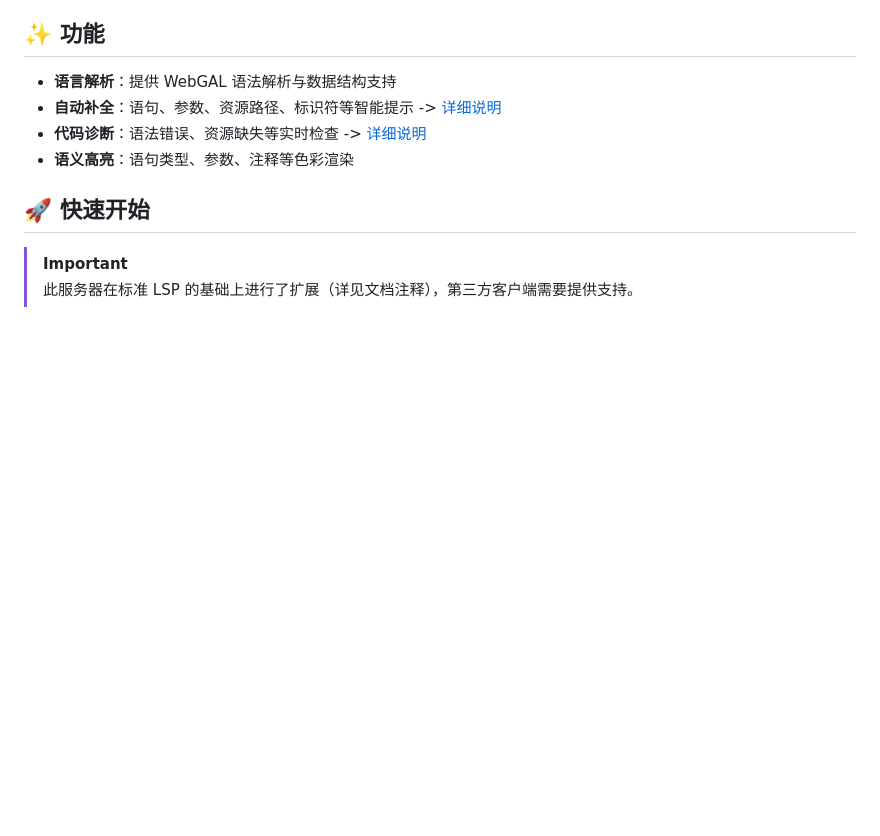
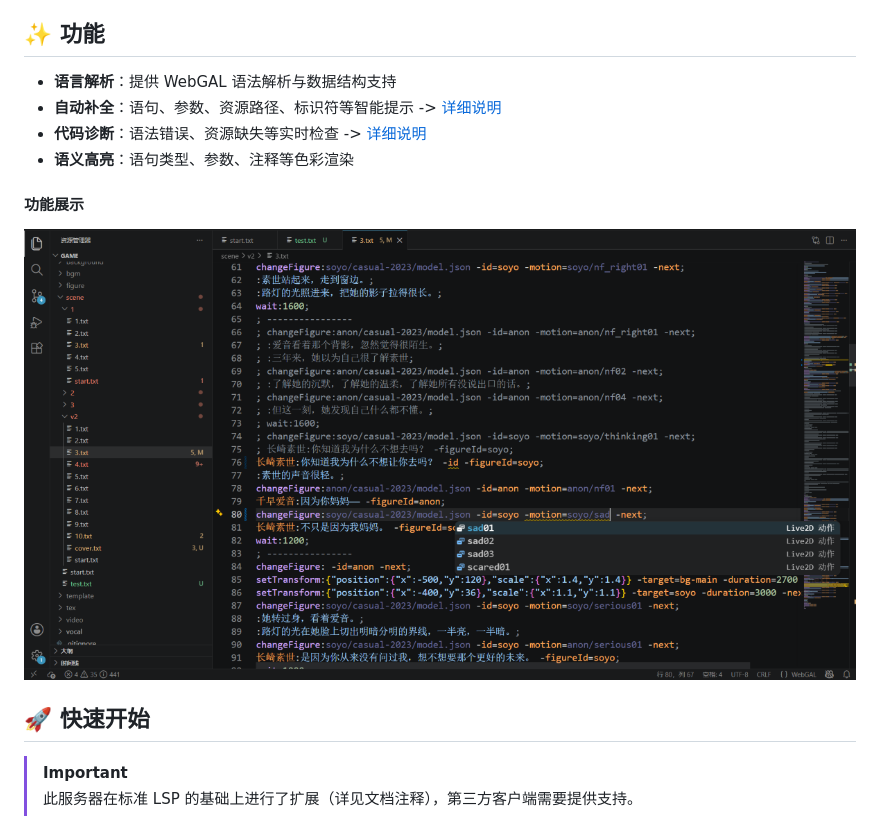
Before and after one commit to fltLi/webgal-lsp, a Markdown page: README.md, the part around the change. GitHub-like rendering; pictures changed too: docs/screenshot.png (added); blank space fills up the shorter version.

Commit message:
:memo: 添加功能展示截图

```diff
--- a/README.md
+++ b/README.md
@@ -10,6 +10,10 @@ WebGAL 语言基础设施。
 - **自动补全**：语句、参数、资源路径、标识符等智能提示 -> [详细说明](./docs/complete.md)
 - **代码诊断**：语法错误、资源缺失等实时检查 -> [详细说明](./docs/diagnose.md)
 - **语义高亮**：语句类型、参数、注释等色彩渲染
+
+#### 功能展示
+
+<img src="./docs/screenshot.png" alt="语言服务器功能展示" width="1200"/>
 
 ## :rocket: 快速开始
 
```
